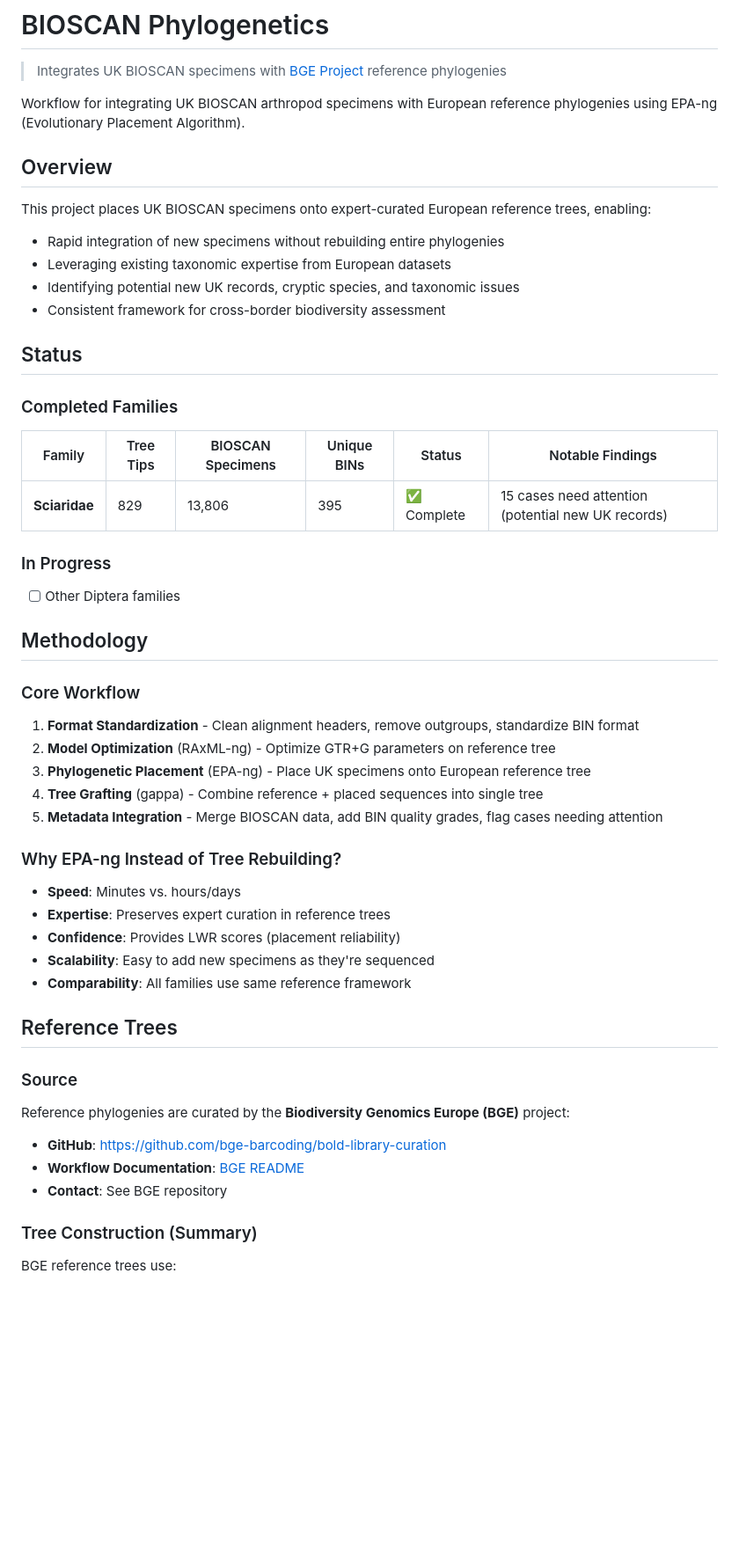
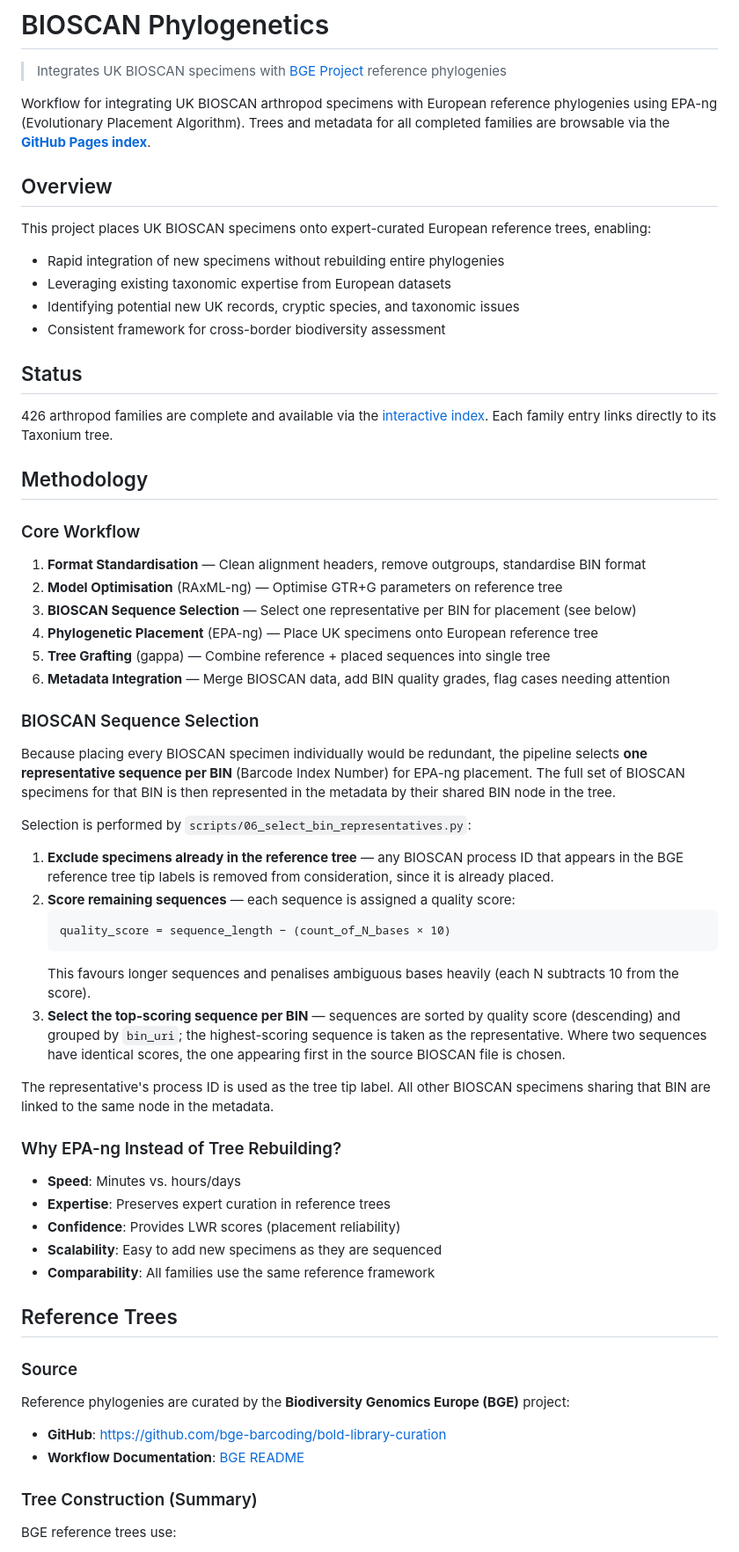
Before and after one commit to LyndallP/bioscan-phylogenetics, a Markdown page: README.md, the part around one of its changes. Shown at 88% size. Drawn GitHub-style; blank space fills up the shorter version.

````diff
--- a/README.md
+++ b/README.md
@@ -2,7 +2,7 @@
 
 > Integrates UK BIOSCAN specimens with [BGE Project](https://github.com/bge-barcoding/bold-library-curation) reference phylogenies
 
-Workflow for integrating UK BIOSCAN arthropod specimens with European reference phylogenies using EPA-ng (Evolutionary Placement Algorithm).
+Workflow for integrating UK BIOSCAN arthropod specimens with European reference phylogenies using EPA-ng (Evolutionary Placement Algorithm). Trees and metadata for all completed families are browsable via the **[GitHub Pages index](https://lyndallp.github.io/bioscan-phylogenetics/)**.
 
 ## Overview
 
@@ -14,33 +14,42 @@ This project places UK BIOSCAN specimens onto expert-curated European reference
 
 ## Status
 
-### Completed Families
-
-| Family | Tree Tips | BIOSCAN Specimens | Unique BINs | Status | Notable Findings |
-|--------|-----------|-------------------|-------------|--------|------------------|
-| **Sciaridae** | 829 | 13,806 | 395 | ✅ Complete | 15 cases need attention (potential new UK records) |
-
-### In Progress
-
-- [ ] Other Diptera families
+426 arthropod families are complete and available via the [interactive index](https://lyndallp.github.io/bioscan-phylogenetics/). Each family entry links directly to its Taxonium tree.
 
 ## Methodology
 
 ### Core Workflow
 
-1. **Format Standardization** - Clean alignment headers, remove outgroups, standardize BIN format
-2. **Model Optimization** (RAxML-ng) - Optimize GTR+G parameters on reference tree
-3. **Phylogenetic Placement** (EPA-ng) - Place UK specimens onto European reference tree
-4. **Tree Grafting** (gappa) - Combine reference + placed sequences into single tree
-5. **Metadata Integration** - Merge BIOSCAN data, add BIN quality grades, flag cases needing attention
+1. **Format Standardisation** — Clean alignment headers, remove outgroups, standardise BIN format
+2. **Model Optimisation** (RAxML-ng) — Optimise GTR+G parameters on reference tree
+3. **BIOSCAN Sequence Selection** — Select one representative per BIN for placement (see below)
+4. **Phylogenetic Placement** (EPA-ng) — Place UK specimens onto European reference tree
+5. **Tree Grafting** (gappa) — Combine reference + placed sequences into single tree
+6. **Metadata Integration** — Merge BIOSCAN data, add BIN quality grades, flag cases needing attention
+
+### BIOSCAN Sequence Selection
+
+Because placing every BIOSCAN specimen individually would be redundant, the pipeline selects **one representative sequence per BIN** (Barcode Index Number) for EPA-ng placement. The full set of BIOSCAN specimens for that BIN is then represented in the metadata by their shared BIN node in the tree.
+
+Selection is performed by `scripts/06_select_bin_representatives.py`:
+
+1. **Exclude specimens already in the reference tree** — any BIOSCAN process ID that appears in the BGE reference tree tip labels is removed from consideration, since it is already placed.
+2. **Score remaining sequences** — each sequence is assigned a quality score:
+   ```
+   quality_score = sequence_length − (count_of_N_bases × 10)
+   ```
+   This favours longer sequences and penalises ambiguous bases heavily (each N subtracts 10 from the score).
+3. **Select the top-scoring sequence per BIN** — sequences are sorted by quality score (descending) and grouped by `bin_uri`; the highest-scoring sequence is taken as the representative. Where two sequences have identical scores, the one appearing first in the source BIOSCAN file is chosen.
+
+The representative's process ID is used as the tree tip label. All other BIOSCAN specimens sharing that BIN are linked to the same node in the metadata.
 
 ### Why EPA-ng Instead of Tree Rebuilding?
 
 - **Speed**: Minutes vs. hours/days
 - **Expertise**: Preserves expert curation in reference trees
 - **Confidence**: Provides LWR scores (placement reliability)
-- **Scalability**: Easy to add new specimens as they're sequenced
-- **Comparability**: All families use same reference framework
+- **Scalability**: Easy to add new specimens as they are sequenced
+- **Comparability**: All families use the same reference framework
 
 ## Reference Trees
 
@@ -49,7 +58,6 @@ This project places UK BIOSCAN specimens onto expert-curated European reference
 Reference phylogenies are curated by the **Biodiversity Genomics Europe (BGE)** project:
 - **GitHub**: https://github.com/bge-barcoding/bold-library-curation
 - **Workflow Documentation**: [BGE README](https://github.com/bge-barcoding/bold-library-curation/blob/main/workflow/README.md)
-- **Contact**: See BGE repository
 
 ### Tree Construction (Summary)
 
````
Also changed, not shown: other parts of README.md (+37 -20 lines), docs/pipeline.md (+14 -0 lines), docs/taxonium_sharing.md (added, +129 -0 lines).
